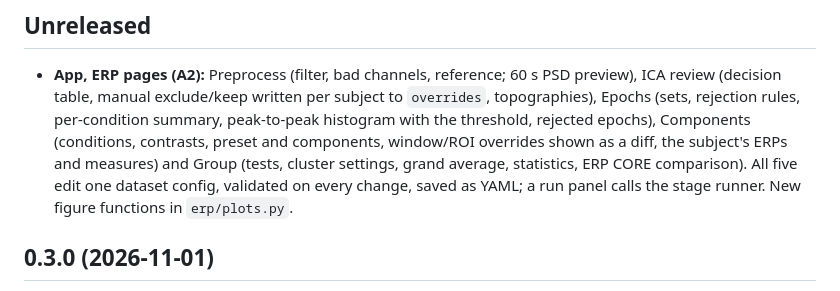
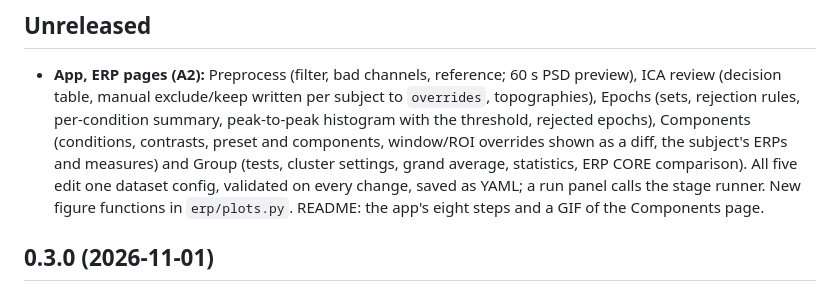
Before and after one commit to StefanoGaliano/eeg-erp-pipeline, a Markdown page: CHANGELOG.md, the part around the change. Rendered like a GitHub page.

```diff
--- a/CHANGELOG.md
+++ b/CHANGELOG.md
@@ -9,7 +9,8 @@
   components, window/ROI overrides shown as a diff, the subject's ERPs and measures) and Group
   (tests, cluster settings, grand average, statistics, ERP CORE comparison). All five edit one
   dataset config, validated on every change, saved as YAML; a run panel calls the stage runner.
-  New figure functions in `erp/plots.py`.
+  New figure functions in `erp/plots.py`. README: the app's eight steps and a GIF of the
+  Components page.
 
 ## 0.3.0 (2026-11-01)
 
```
Also changed, not shown: README.md (+15 -2 lines), docs/BLUEPRINT_PHASES.md (+3 -2 lines), docs/img/app_components.gif (added).
